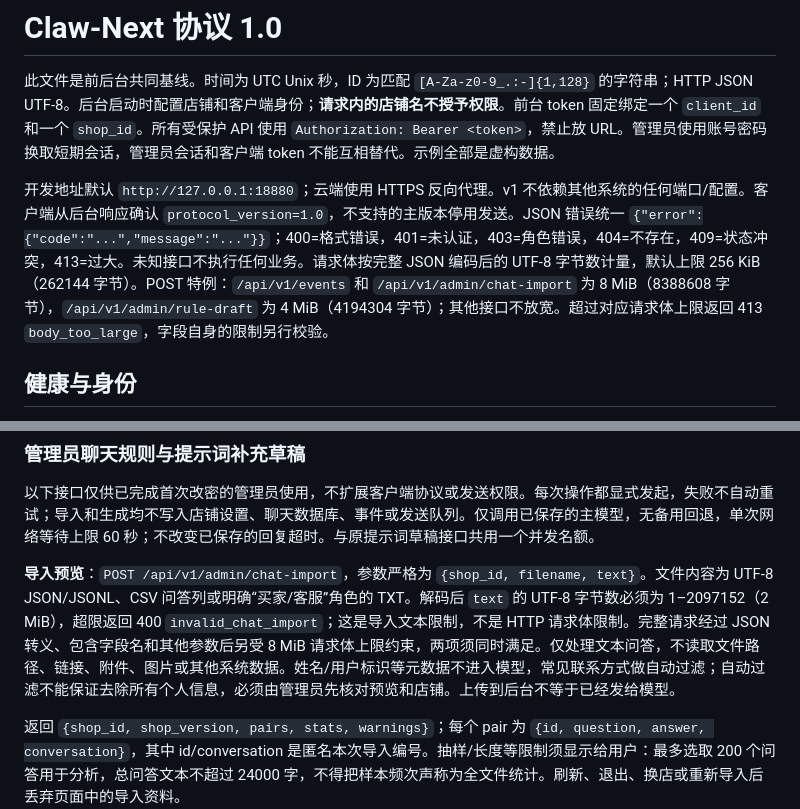
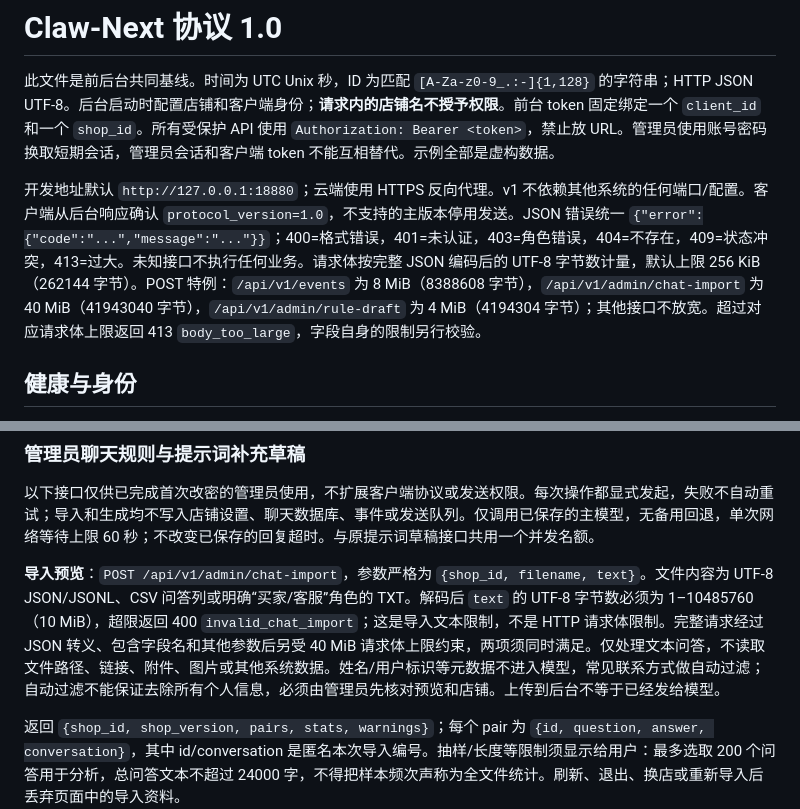
Before and after one commit to lijiefeng11-wq/claw-next, a Markdown page: contracts/protocol.md, 2 parts joined by grey strips. Drawn GitHub-style.

Commit message:
docs: raise chat import limit to 10 MiB

```diff
--- a/contracts/protocol.md
+++ b/contracts/protocol.md
@@ -2,7 +2,7 @@
 
 此文件是前后台共同基线。时间为 UTC Unix 秒，ID 为匹配 `[A-Za-z0-9_.:-]{1,128}` 的字符串；HTTP JSON UTF-8。后台启动时配置店铺和客户端身份；**请求内的店铺名不授予权限**。前台 token 固定绑定一个 `client_id` 和一个 `shop_id`。所有受保护 API 使用 `Authorization: Bearer <token>`，禁止放 URL。管理员使用账号密码换取短期会话，管理员会话和客户端 token 不能互相替代。示例全部是虚构数据。
 
-开发地址默认 `http://127.0.0.1:18880`；云端使用 HTTPS 反向代理。v1 不依赖其他系统的任何端口/配置。客户端从后台响应确认 `protocol_version=1.0`，不支持的主版本停用发送。JSON 错误统一 `{"error":{"code":"...","message":"..."}}`；400=格式错误，401=未认证，403=角色错误，404=不存在，409=状态冲突，413=过大。未知接口不执行任何业务。请求体按完整 JSON 编码后的 UTF-8 字节数计量，默认上限 256 KiB（262144 字节）。POST 特例：`/api/v1/events` 和 `/api/v1/admin/chat-import` 为 8 MiB（8388608 字节），`/api/v1/admin/rule-draft` 为 4 MiB（4194304 字节）；其他接口不放宽。超过对应请求体上限返回 413 `body_too_large`，字段自身的限制另行校验。
+开发地址默认 `http://127.0.0.1:18880`；云端使用 HTTPS 反向代理。v1 不依赖其他系统的任何端口/配置。客户端从后台响应确认 `protocol_version=1.0`，不支持的主版本停用发送。JSON 错误统一 `{"error":{"code":"...","message":"..."}}`；400=格式错误，401=未认证，403=角色错误，404=不存在，409=状态冲突，413=过大。未知接口不执行任何业务。请求体按完整 JSON 编码后的 UTF-8 字节数计量，默认上限 256 KiB（262144 字节）。POST 特例：`/api/v1/events` 为 8 MiB（8388608 字节），`/api/v1/admin/chat-import` 为 40 MiB（41943040 字节），`/api/v1/admin/rule-draft` 为 4 MiB（4194304 字节）；其他接口不放宽。超过对应请求体上限返回 413 `body_too_large`，字段自身的限制另行校验。
 
 ## 健康与身份
 
@@ -766,7 +766,7 @@ settings 返回上述字段加 version。mode=rules/model/hybrid。规则可带
 
 以下接口仅供已完成首次改密的管理员使用，不扩展客户端协议或发送权限。每次操作都显式发起，失败不自动重试；导入和生成均不写入店铺设置、聊天数据库、事件或发送队列。仅调用已保存的主模型，无备用回退，单次网络等待上限 60 秒；不改变已保存的回复超时。与原提示词草稿接口共用一个并发名额。
 
-**导入预览**：`POST /api/v1/admin/chat-import`，参数严格为 `{shop_id, filename, text}`。文件内容为 UTF-8 JSON/JSONL、CSV 问答列或明确“买家/客服”角色的 TXT。解码后 `text` 的 UTF-8 字节数必须为 1–2097152（2 MiB），超限返回 400 `invalid_chat_import`；这是导入文本限制，不是 HTTP 请求体限制。完整请求经过 JSON 转义、包含字段名和其他参数后另受 8 MiB 请求体上限约束，两项须同时满足。仅处理文本问答，不读取文件路径、链接、附件、图片或其他系统数据。姓名/用户标识等元数据不进入模型，常见联系方式做自动过滤；自动过滤不能保证去除所有个人信息，必须由管理员先核对预览和店铺。上传到后台不等于已经发给模型。
+**导入预览**：`POST /api/v1/admin/chat-import`，参数严格为 `{shop_id, filename, text}`。文件内容为 UTF-8 JSON/JSONL、CSV 问答列或明确“买家/客服”角色的 TXT。解码后 `text` 的 UTF-8 字节数必须为 1–10485760（10 MiB），超限返回 400 `invalid_chat_import`；这是导入文本限制，不是 HTTP 请求体限制。完整请求经过 JSON 转义、包含字段名和其他参数后另受 40 MiB 请求体上限约束，两项须同时满足。仅处理文本问答，不读取文件路径、链接、附件、图片或其他系统数据。姓名/用户标识等元数据不进入模型，常见联系方式做自动过滤；自动过滤不能保证去除所有个人信息，必须由管理员先核对预览和店铺。上传到后台不等于已经发给模型。
 
 返回 `{shop_id, shop_version, pairs, stats, warnings}`；每个 pair 为 `{id, question, answer, conversation}`，其中 id/conversation 是匿名本次导入编号。抽样/长度等限制须显示给用户：最多选取 200 个问答用于分析，总问答文本不超过 24000 字，不得把样本频次声称为全文件统计。刷新、退出、换店或重新导入后丢弃页面中的导入资料。
 
```
